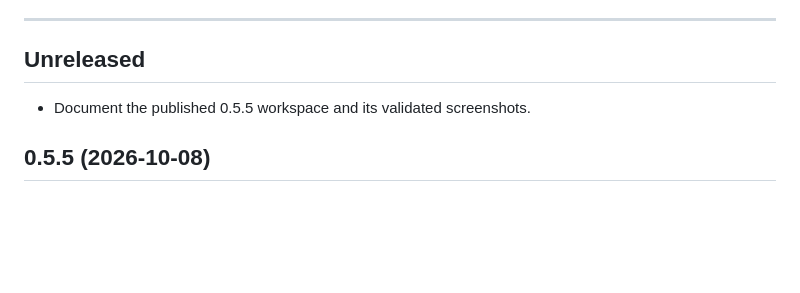
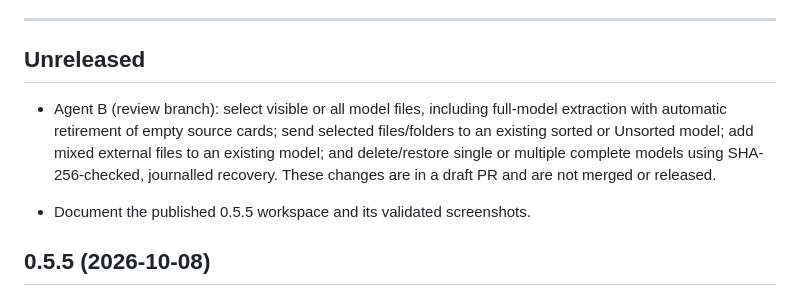
Before and after one commit to DrFlGd/Model-Library, a Markdown page: CHANGELOG.md, the part around the change. Drawn GitHub-style; blank space fills up the shorter version.

Commit message:
Record Agent B operations under Unreleased

```diff
--- a/CHANGELOG.md
+++ b/CHANGELOG.md
@@ -64,6 +64,8 @@ The UI pass in `docs/PLAN.md` ("UI pass design") is done: actions (0.5.1), undo
 ---
 
 ## Unreleased
+
+- Agent B (review branch): select visible or all model files, including full-model extraction with automatic retirement of empty source cards; send selected files/folders to an existing sorted or Unsorted model; add mixed external files to an existing model; and delete/restore single or multiple complete models using SHA-256-checked, journalled recovery. These changes are in a draft PR and are not merged or released.
 
 - Document the published 0.5.5 workspace and its validated screenshots.
 
```
